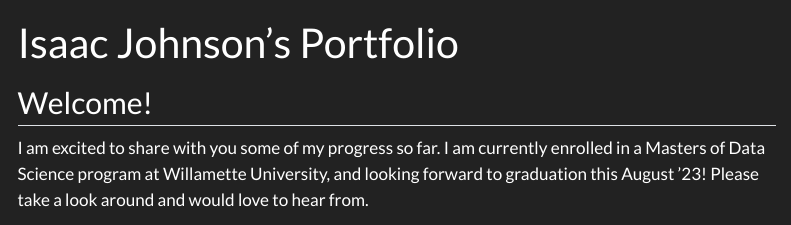
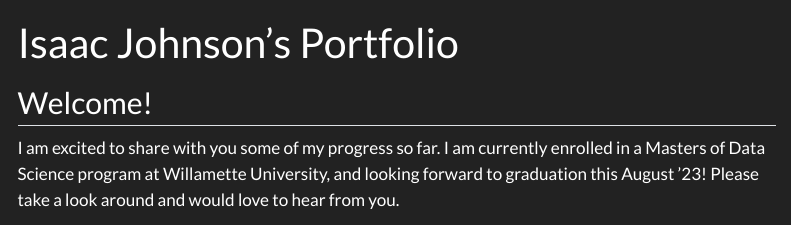
Before and after one commit to IsaacAJohnson/Portfolio, a Quarto document (index.qmd): the page in a window 1100 px wide, from its top. Rendered offline with R 4.5, knitr and Pandoc in place of Quarto, with nearby package versions; menus at the side of the page are left out.

Commit message:
fixed about pg

```diff
--- a/index.qmd
+++ b/index.qmd
@@ -15,7 +15,7 @@
 ---
 ## Welcome!
 
-I am excited to share with you some of my progress so far.  I am currently enrolled in a Masters of Data Science program at Willamette University, and looking forward to graduation this August '23! Please take a look around and would love to hear from.
+I am excited to share with you some of my progress so far.  I am currently enrolled in a Masters of Data Science program at Willamette University, and looking forward to graduation this August '23! Please take a look around and would love to hear from you.
 
 
 [![](/Users/isaacjohnson/Willamette/Portfolio/images/Willamette_logo.png){fig_align="left"}](https://willamette.edu)
```
Also changed, not shown: docs/search.json, 1 other file.
